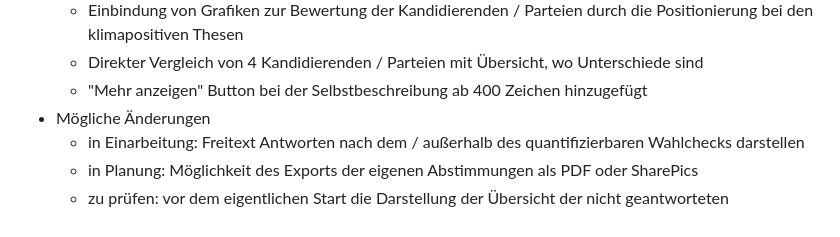
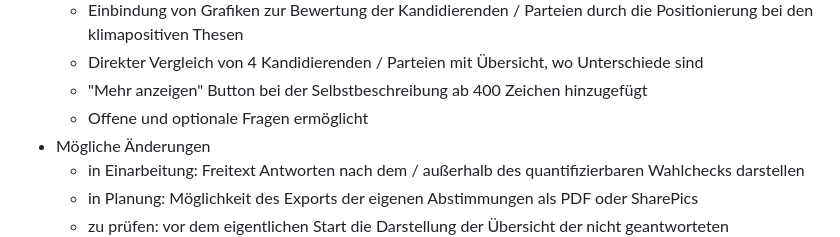
Before and after one commit to carlos-pusch/WahlrechnerZero, a Markdown page: README.md, the part around the change. GitHub-like rendering.

```diff
--- a/README.md
+++ b/README.md
@@ -20,6 +20,7 @@
       <li>Einbindung von Grafiken zur Bewertung der Kandidierenden / Parteien durch die Positionierung bei den klimapositiven Thesen</li>
       <li>Direkter Vergleich von 4 Kandidierenden / Parteien mit Übersicht, wo Unterschiede sind</li>
       <li>"Mehr anzeigen" Button bei der Selbstbeschreibung ab 400 Zeichen hinzugefügt</li>
+      <li>Offene und optionale Fragen ermöglicht</li>
     </ul>
   </li>
   <li>Mögliche Änderungen
```
